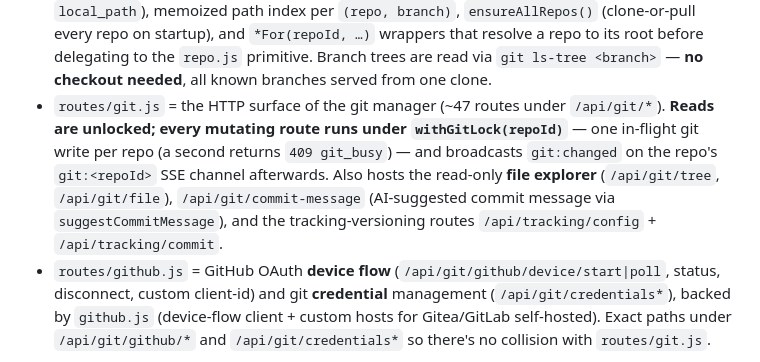
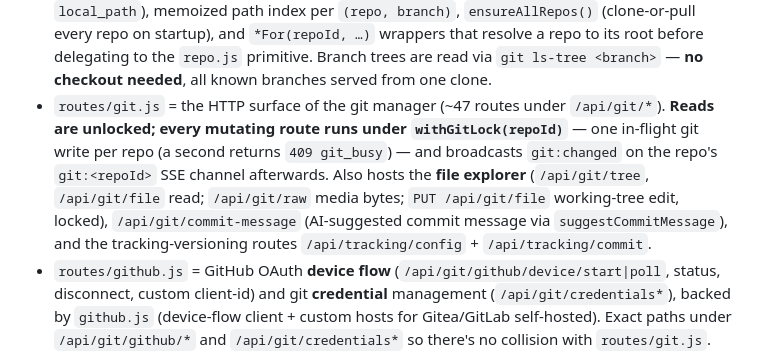
Before and after one commit to antoinnneee/meowTrack, a Markdown page: CLAUDE.md, the part around one of its changes. Drawn GitHub-style.

Commit message:
docs(claude): l'explorateur écrit aussi (writeFile/fileRaw, PUT /file, raw)
Co-Authored-By: Claude Opus 4.8 (1M context) <noreply@anthropic.com>

```diff
--- a/CLAUDE.md
+++ b/CLAUDE.md
@@ -40,5 +40,5 @@ The two domains are **bridged** by `issue_nodes` (`issue_id`, `node_id`, composi
 - `repos.js` = per-repo clone resolution (clone under `meowtrack/.repos/<slug>/` or use a `local_path`), memoized path index per `(repo, branch)`, `ensureAllRepos()` (clone-or-pull every repo on startup), and `*For(repoId, …)` wrappers that resolve a repo to its root before delegating to the `repo.js` primitive. Branch trees are read via `git ls-tree <branch>` — **no checkout needed**, all known branches served from one clone.
-- `routes/git.js` = the HTTP surface of the git manager (~47 routes under `/api/git/*`). **Reads are unlocked; every mutating route runs under `withGitLock(repoId)`** — one in-flight git write per repo (a second returns `409 git_busy`) — and broadcasts `git:changed` on the repo's `git:<repoId>` SSE channel afterwards. Also hosts the read-only **file explorer** (`/api/git/tree`, `/api/git/file`), `/api/git/commit-message` (AI-suggested commit message via `suggestCommitMessage`), and the tracking-versioning routes `/api/tracking/config` + `/api/tracking/commit`.
+- `routes/git.js` = the HTTP surface of the git manager (~47 routes under `/api/git/*`). **Reads are unlocked; every mutating route runs under `withGitLock(repoId)`** — one in-flight git write per repo (a second returns `409 git_busy`) — and broadcasts `git:changed` on the repo's `git:<repoId>` SSE channel afterwards. Also hosts the **file explorer** (`/api/git/tree`, `/api/git/file` read; `/api/git/raw` media bytes; `PUT /api/git/file` working-tree edit, locked), `/api/git/commit-message` (AI-suggested commit message via `suggestCommitMessage`), and the tracking-versioning routes `/api/tracking/config` + `/api/tracking/commit`.
 - `routes/github.js` = GitHub OAuth **device flow** (`/api/git/github/device/start|poll`, status, disconnect, custom client-id) and git **credential** management (`/api/git/credentials*`), backed by `github.js` (device-flow client + custom hosts for Gitea/GitLab self-hosted). Exact paths under `/api/git/github/*` and `/api/git/credentials*` so there's no collision with `routes/git.js`.
 
 **Node hierarchy uses a materialized `path`** (`/1/4/9/`), so subtree / ancestors / scope checks are plain SQL (no recursive CTEs). Concurrency is optimistic: `nodes.version` is a monotonic integer bumped on the node **and all its ancestors** on every mutation; PATCH with a stale `expectedVersion` → `409`. `node_messages.id` is the total chat order.
```
Also changed, not shown: other parts of CLAUDE.md (+1 -1 lines).
